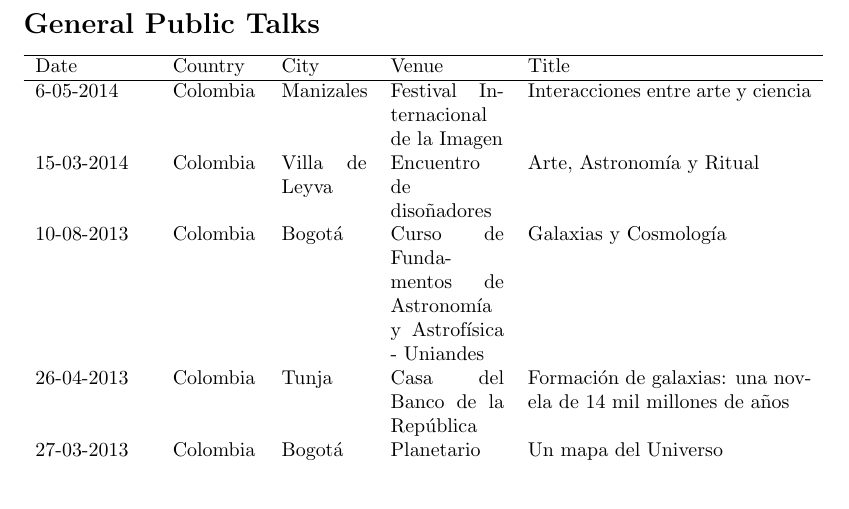
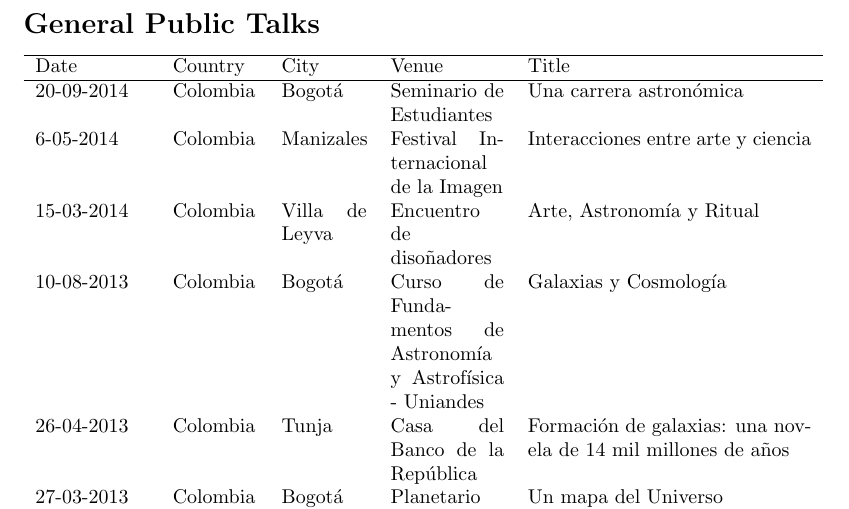
Before and after one commit to forero/CV, a LaTeX document (TalksStays/Talks_ForeroRomero.tex): part of page 3 of 3, cut so that both start at the same text, the shorter picture padded with empty space. Compiled offline with pdfLaTeX.

Commit message:
updated talks

```diff
--- a/TalksStays/Talks_ForeroRomero.tex
+++ b/TalksStays/Talks_ForeroRomero.tex
@@ -44,8 +44,9 @@ Cruz & Recent advances on the cosmic web description
 
 \begin{tabular}{p{2.0cm} p{1.5cm} p{1.5cm} p{2cm} p{5cm}}\hline
 Date & Country & City& Venue& Title\\\hline
+20-09-2014 & Colombia & Bogot\'a & Seminario de Estudiantes & Una carrera astron\'omica \\
 6-05-2014 & Colombia & Manizales & Festival Internacional de la Imagen & Interacciones entre arte y ciencia\\
-15-03-2014  & Colombia & Villa de Leyva & Encuentro de disoñadores & Arte, Astronomía y Ritual \\
+15-03-2014  & Colombia & Villa de Leyva & Encuentro de diso\~nadores & Arte, Astronomía y Ritual \\
 10-08-2013 & Colombia & Bogot\'a & Curso de Fundamentos de Astronom\'ia y Astrof\'isica - Uniandes &
 Galaxias y Cosmolog\'ia\\
 26-04-2013 & Colombia & Tunja & Casa del Banco de la Rep\'ublica &
```
Also changed, not shown: TalksStays/Talks_ForeroRomero.pdf.
